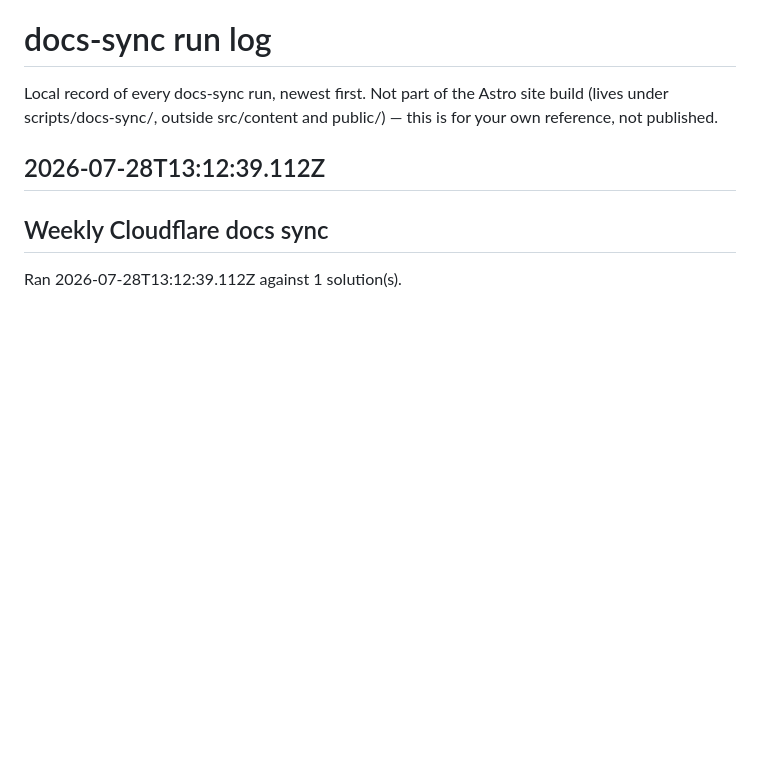
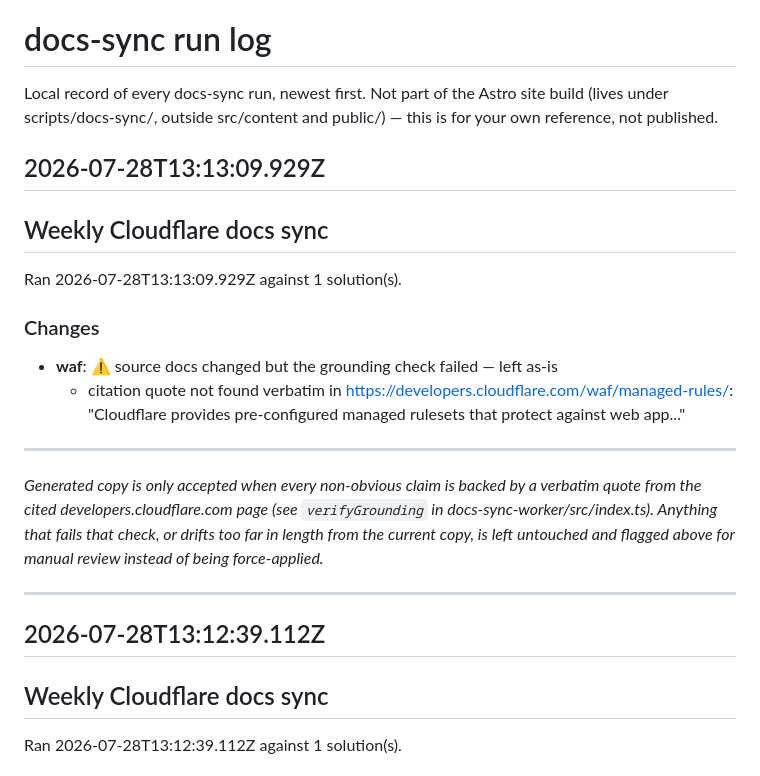
Before and after one commit to nickremy11/cloudflare-demo-shop, a Markdown page: scripts/docs-sync/CHANGELOG.md, the part around the change. Drawn GitHub-style; blank space fills up the shorter version.

Commit message:
docs-sync: weekly Cloudflare docs accuracy check (2026-07-28)

```diff
--- a/scripts/docs-sync/CHANGELOG.md
+++ b/scripts/docs-sync/CHANGELOG.md
@@ -1,6 +1,21 @@
 # docs-sync run log
 
 Local record of every docs-sync run, newest first. Not part of the Astro site build (lives under scripts/docs-sync/, outside src/content and public/) — this is for your own reference, not published.
+
+## 2026-07-28T13:13:09.929Z
+
+## Weekly Cloudflare docs sync
+
+Ran 2026-07-28T13:13:09.929Z against 1 solution(s).
+
+### Changes
+- **waf**: ⚠️ source docs changed but the grounding check failed — left as-is
+  - citation quote not found verbatim in https://developers.cloudflare.com/waf/managed-rules/: "Cloudflare provides pre-configured managed rulesets that protect against web app..."
+
+---
+_Generated copy is only accepted when every non-obvious claim is backed by a verbatim quote from the cited developers.cloudflare.com page (see `verifyGrounding` in docs-sync-worker/src/index.ts). Anything that fails that check, or drifts too far in length from the current copy, is left untouched and flagged above for manual review instead of being force-applied._
+
+---
 
 ## 2026-07-28T13:12:39.112Z
 
```
